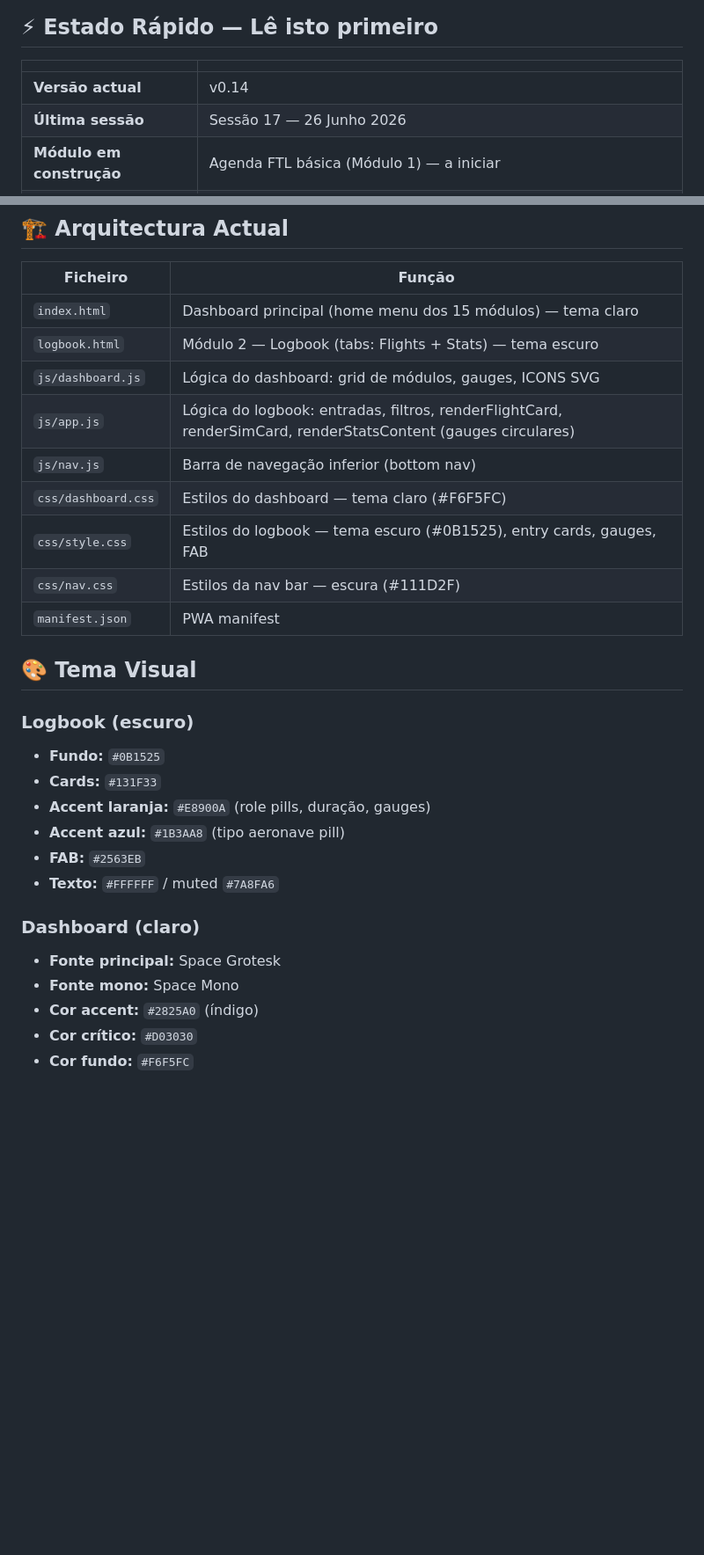
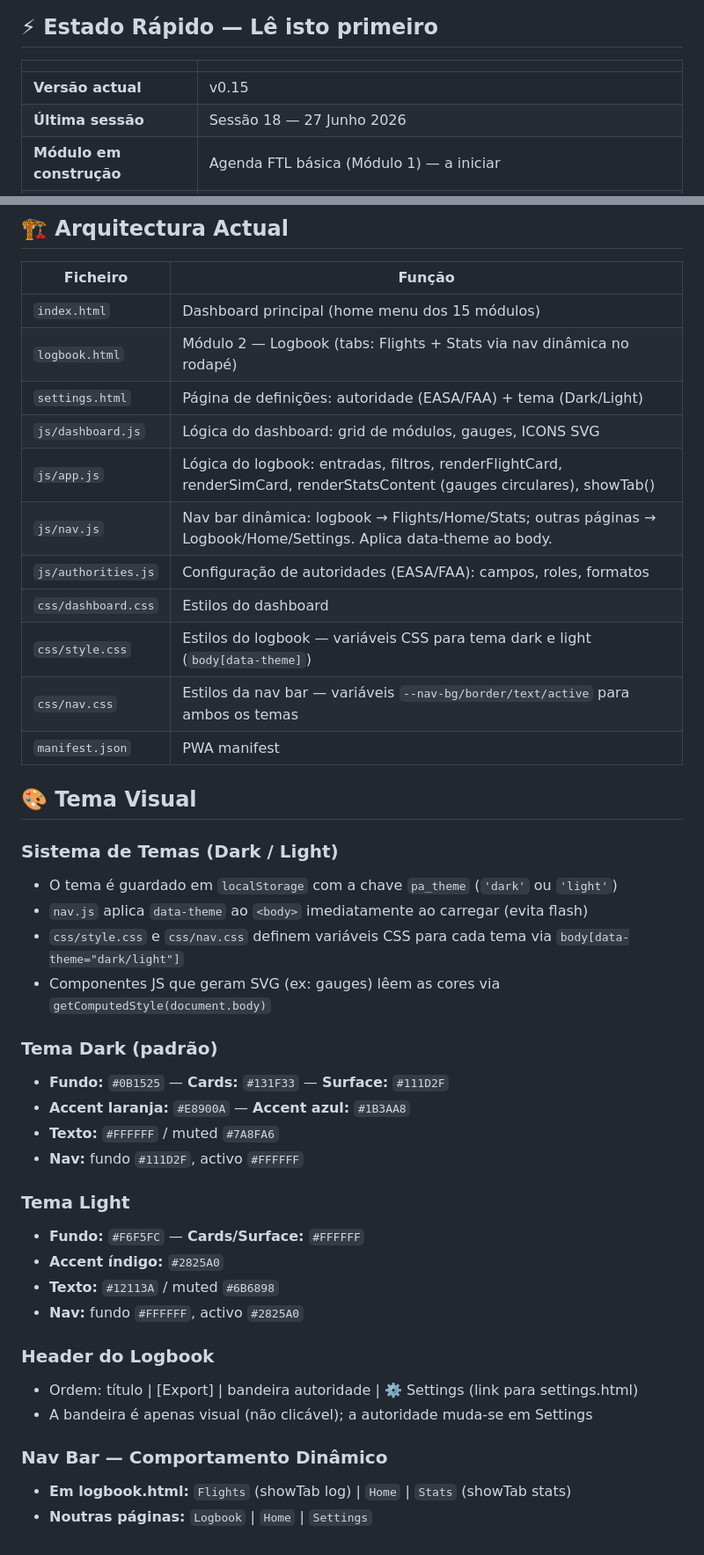
Before and after one commit to pilot-xls/pilotassistante, a Markdown page: CLAUDE.md, 2 parts joined by grey strips. Shown at 88% size. Rendered like a GitHub page; blank space fills up the shorter version.

Commit message:
docs: actualizar CLAUDE.md — sessão 18 (v0.15)

```diff
--- a/CLAUDE.md
+++ b/CLAUDE.md
@@ -8,8 +8,8 @@
 
 | | |
 |---|---|
-| **Versão actual** | v0.14 |
-| **Última sessão** | Sessão 17 — 26 Junho 2026 |
+| **Versão actual** | v0.15 |
+| **Última sessão** | Sessão 18 — 27 Junho 2026 |
 | **Módulo em construção** | Agenda FTL básica (Módulo 1) — a iniciar |
 | **Próxima tarefa** | Construir Módulo 1: Agenda & Legalidades EASA (FTL/DP/RP limits, calendário de turnos) |
 | **Deploy activo** | GitHub Pages ✅ |
@@ -53,29 +54,42 @@
 
 | Ficheiro | Função |
 |---|---|
-| `index.html` | Dashboard principal (home menu dos 15 módulos) — tema claro |
-| `logbook.html` | Módulo 2 — Logbook (tabs: Flights + Stats) — tema escuro |
+| `index.html` | Dashboard principal (home menu dos 15 módulos) |
+| `logbook.html` | Módulo 2 — Logbook (tabs: Flights + Stats via nav dinâmica no rodapé) |
+| `settings.html` | Página de definições: autoridade (EASA/FAA) + tema (Dark/Light) |
 | `js/dashboard.js` | Lógica do dashboard: grid de módulos, gauges, ICONS SVG |
-| `js/app.js` | Lógica do logbook: entradas, filtros, renderFlightCard, renderSimCard, renderStatsContent (gauges circulares) |
-| `js/nav.js` | Barra de navegação inferior (bottom nav) |
-| `css/dashboard.css` | Estilos do dashboard — tema claro (#F6F5FC) |
-| `css/style.css` | Estilos do logbook — tema escuro (#0B1525), entry cards, gauges, FAB |
-| `css/nav.css` | Estilos da nav bar — escura (#111D2F) |
+| `js/app.js` | Lógica do logbook: entradas, filtros, renderFlightCard, renderSimCard, renderStatsContent (gauges circulares), showTab() |
+| `js/nav.js` | Nav bar dinâmica: logbook → Flights/Home/Stats; outras páginas → Logbook/Home/Settings. Aplica data-theme ao body. |
+| `js/authorities.js` | Configuração de autoridades (EASA/FAA): campos, roles, formatos |
+| `css/dashboard.css` | Estilos do dashboard |
+| `css/style.css` | Estilos do logbook — variáveis CSS para tema dark e light (`body[data-theme]`) |
+| `css/nav.css` | Estilos da nav bar — variáveis `--nav-bg/border/text/active` para ambos os temas |
 | `manifest.json` | PWA manifest |
 
 ## 🎨 Tema Visual
 
-### Logbook (escuro)
-- **Fundo:** `#0B1525`
-- **Cards:** `#131F33`
-- **Accent laranja:** `#E8900A` (role pills, duração, gauges)
-- **Accent azul:** `#1B3AA8` (tipo aeronave pill)
-- **FAB:** `#2563EB`
+### Sistema de Temas (Dark / Light)
+- O tema é guardado em `localStorage` com a chave `pa_theme` (`'dark'` ou `'light'`)
+- `nav.js` aplica `data-theme` ao `<body>` imediatamente ao carregar (evita flash)
+- `css/style.css` e `css/nav.css` definem variáveis CSS para cada tema via `body[data-theme="dark/light"]`
+- Componentes JS que geram SVG (ex: gauges) lêem as cores via `getComputedStyle(document.body)`
+
+### Tema Dark (padrão)
+- **Fundo:** `#0B1525` — **Cards:** `#131F33` — **Surface:** `#111D2F`
+- **Accent laranja:** `#E8900A` — **Accent azul:** `#1B3AA8`
 - **Texto:** `#FFFFFF` / muted `#7A8FA6`
+- **Nav:** fundo `#111D2F`, activo `#FFFFFF`
 
-### Dashboard (claro)
-- **Fonte principal:** Space Grotesk
-- **Fonte mono:** Space Mono
-- **Cor accent:** `#2825A0` (índigo)
-- **Cor crítico:** `#D03030`
-- **Cor fundo:** `#F6F5FC`
+### Tema Light
+- **Fundo:** `#F6F5FC` — **Cards/Surface:** `#FFFFFF`
+- **Accent índigo:** `#2825A0`
+- **Texto:** `#12113A` / muted `#6B6898`
+- **Nav:** fundo `#FFFFFF`, activo `#2825A0`
+
+### Header do Logbook
+- Ordem: título | [Export] | bandeira autoridade | ⚙️ Settings (link para settings.html)
+- A bandeira é apenas visual (não clicável); a autoridade muda-se em Settings
+
+### Nav Bar — Comportamento Dinâmico
+- **Em logbook.html:** `Flights` (showTab log) | `Home` | `Stats` (showTab stats)
+- **Noutras páginas:** `Logbook` | `Home` | `Settings`
```
Also changed, not shown: other parts of CLAUDE.md (+2 -1 lines).
